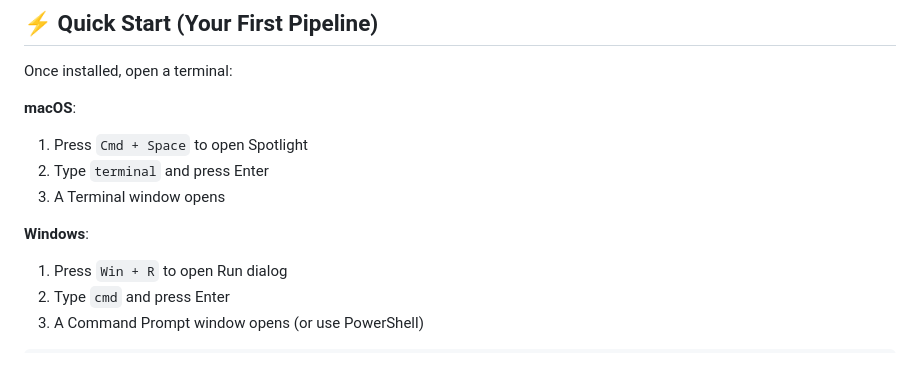
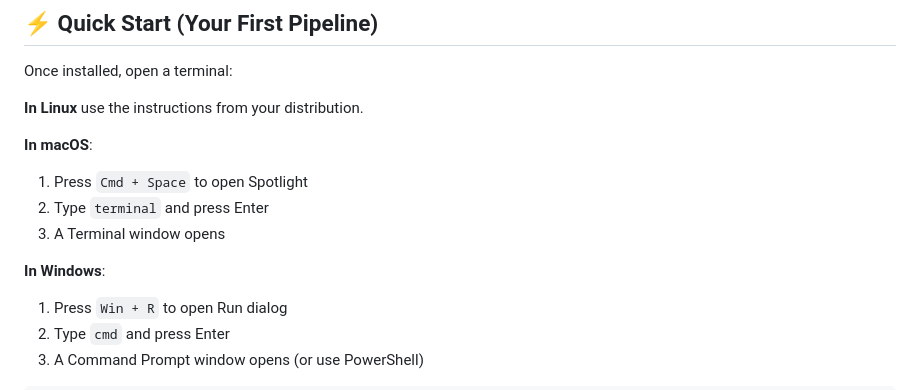
Before and after one commit to cuiqanalytics/cuiqdata, a Markdown page: README.md, the part around the change. Rendered like a GitHub page; blank space fills up the shorter version.

```diff
--- a/README.md
+++ b/README.md
@@ -29,12 +29,14 @@ Install once. Then build pipelines in minutes.
 
 Once installed, open a terminal:
 
-**macOS**:
+**In Linux** use the instructions from your distribution.
+
+**In macOS**:
 1. Press `Cmd + Space` to open Spotlight
 2. Type `terminal` and press Enter
 3. A Terminal window opens
 
-**Windows**:
+**In Windows**:
 1. Press `Win + R` to open Run dialog
 2. Type `cmd` and press Enter
 3. A Command Prompt window opens (or use PowerShell)
```
